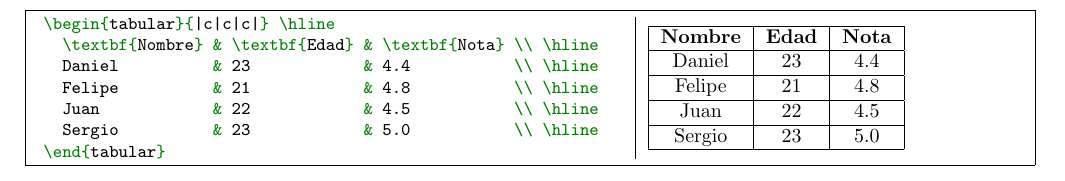
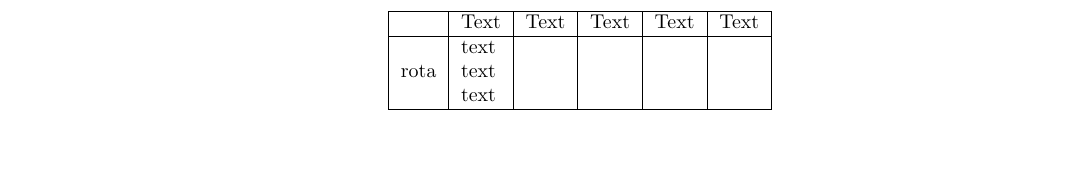
Before and after one commit to Bondzio/curso-latex, a LaTeX document (mientras.tex): part of the page, cut at the place of the change, the shorter picture padded with empty space. Compiled offline with pdfLaTeX; a LaTeX package or settings file that is missing is left out.

Commit message:
Added tables examples

```diff
--- a/mientras.tex
+++ b/mientras.tex
@@ -1,13 +1,17 @@
 \documentclass{article}
-\usepackage[spanish]{babel}
+\usepackage[spanish, es-tabla]{babel}
 \usepackage[utf8]{inputenc}
 \usepackage{minted}
 \usepackage{amsmath}
 \usepackage{geometry}
 \usepackage{graphicx}
 \usepackage{tabularx}
+\usepackage{array}
+\usepackage{colortbl}
+\usepackage{booktabs}
+\usepackage{multirow}
 
-\geometry{verbose,tmargin=3cm,bmargin=3cm,lmargin=1cm,rmargin=2cm}
+% \geometry{verbose,tmargin=3cm,bmargin=3cm,lmargin=3cm,rmargin=11cm}
 
 \newenvironment{exampletwoup}
   {\VerbatimEnvironment
@@ -22,18 +26,67 @@
      \input{example.out}
    \end{minipage}
 \end{tabular}}}
-
-
 \begin{document}
 
-\begin{exampletwoup}
-\begin{tabular}{|c|c|c|} \hline
-  \textbf{Nombre} & \textbf{Edad} & \textbf{Nota} \\ \hline
-  Daniel          & 23            & 4.4           \\ \hline
-  Felipe          & 21            & 4.8           \\ \hline
-  Juan            & 22            & 4.5           \\ \hline
-  Sergio          & 23            & 5.0           \\ \hline
-\end{tabular}
-\end{exampletwoup}
+% \begin{minted}[frame=single]{latex}
+%   % multi-column
+%   \multicolumn{num_cols}{align}{text}
 
+%   % multi-row
+%   \usepackage{multirow}
+%   \multirow{num_rows}{width}{text}
+% \end{minted}
+
+% \begin{minted}[frame=single]{latex}
+% En la Tabla \ref{tab:notas} se muestran las notas Física: Mecánica de
+% los estudiantes.
+
+% \begin{table}
+%  \centering
+%  \begin{tabular}{|c|c|c|c|c|} \toprule
+%          & \multicolumn{4}{c|}{Calificaciones}            \\ \midrule
+%   Nombre & Parcial 1 & Parcial 2 & Parcial 3 & Definitiva \\ \hline
+%   Pedro  & 4.5       & 4.6       & 4.8       & 4.6        \\
+%   Alicia & 5.0       & 4.8       & 5.0       & 4.9        \\
+%   Johana & 3.4       & 2.8       & 2.9       & 3.0        \\ \hline
+%  \end{tabular}
+%  \caption{\label{tab:notas} Estas son las notas de Física: Mecánica}
+% \end{table}
+
+\begin{table}
+	\centering
+	\begin{tabular}{|c|l|r|r|r|r|}
+		\hline
+		                                                & Text & Text & Text & Text & Text \\
+		\hline
+		\multirow{3}{*}{\rotatebox[origin=c]{0}{rota}} & text &      &      &      &      \\
+		                                                & text &      &      &      &      \\
+		                                                & text &      &      &      &      \\
+		\hline
+	\end{tabular}
+\end{table}
+% \end{minted}
+
+% \begin{table}[ht]
+% \centering
+% \resizebox{\textwidth}{!}{\begin{tabular}{rlrrrrrrr}
+%   \hline
+%  & X & MASHvstRap & MASHvsBEEML & tRapvsBEEML & frequency & Mash\_mean & BEEML\_mean & tRap\_mean \\
+%   \hline
+% 1 & ETS & 8.95e-04 & 7.35e-04 & 4.78e-06 &  10 & 0.52 & 0.67 & 0.30 \\
+%   11 & ZnF\_C2H2 & 7.08e-21 & 2.09e-02 & 1.70e-26 &  54 & 0.55 & 0.64 & 0.25 \\
+%   10 & Zn2Cys6 & 4.94e-04 & 5.50e-02 & 3.52e-06 &  17 & 0.38 & 0.61 & 0.13 \\
+%   8 & IRF & 1.16e-06 & 6.65e-02 & 5.54e-08 &  10 & 0.52 & 0.62 & 0.28 \\
+%   2 & FH & 1.27e-05 & 8.61e-02 & 5.20e-07 &  10 & 0.53 & 0.66 & 0.27 \\
+%   3 & HLH & 2.49e-05 & 1.31e+00 & 4.27e-05 &  13 & 0.61 & 0.74 & 0.26 \\
+%   4 & HMG & 8.73e-33 & 1.41e+00 & 3.49e-08 &  44 & 0.55 & 0.48 & 0.12 \\
+%   12 & ZnF\_C4 & 2.92e-06 & 1.92e+00 & 1.03e-07 &  10 & 0.66 & 0.73 & 0.27 \\
+%   9 & unknown & 3.15e-27 & 1.96e+00 & 5.38e-21 & 121 & 0.44 & 0.49 & 0.16 \\
+%   5 & Homeo & 1.69e-164 & 6.26e+00 & 2.35e-75 & 158 & 0.72 & 0.73 & 0.17 \\
+%   7 & Homeo, POU & 3.12e-12 & 7.36e+00 & 5.21e-12 &  11 & 0.69 & 0.70 & 0.18 \\
+%   6 & Homeo  & 9.82e-13 & 9.73e+00 & 1.21e-05 &  19 & 0.67 & 0.65 & 0.14 \\
+%    \hline
+% \end{tabular}}
+% \caption{Paired t-test of most common TF families for Pearson Correlations}
+% \end{table}
 \end{document}
```
